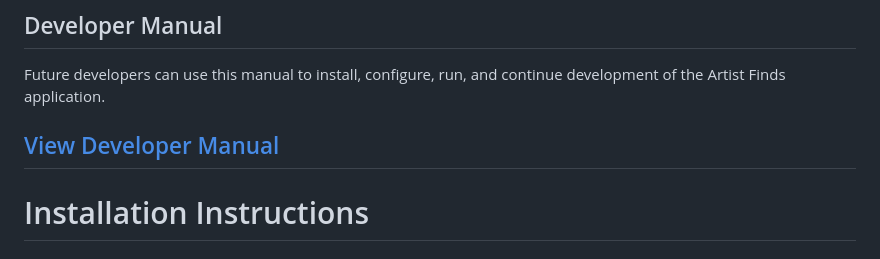
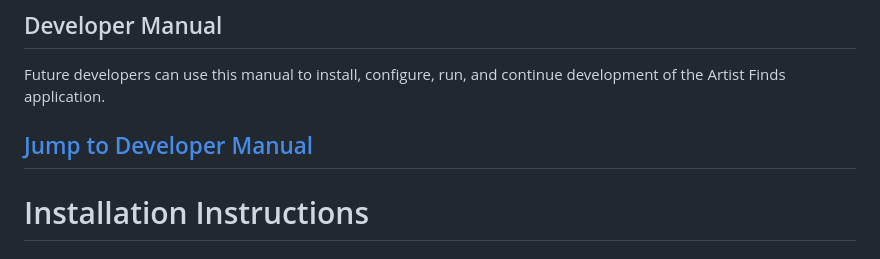
Before and after one commit to parnivitha/INST377-Final-Artist_Finds, a Markdown page: README.md, the part around one of its changes. GitHub-like rendering.

```diff
--- a/README.md
+++ b/README.md
@@ -24,7 +24,7 @@ It is meant for Windows macOS, and Linux. The application can also work on mobil
 
 Future developers can use this manual to install, configure, run, and continue development of the Artist Finds application.
 
-[View Developer Manual](docs/DeveloperManual.md)
+[Jump to Developer Manual](#developer-manual)
 ---
 
 # Installation Instructions
```
Also changed, not shown: other parts of README.md (+2 -0 lines).
